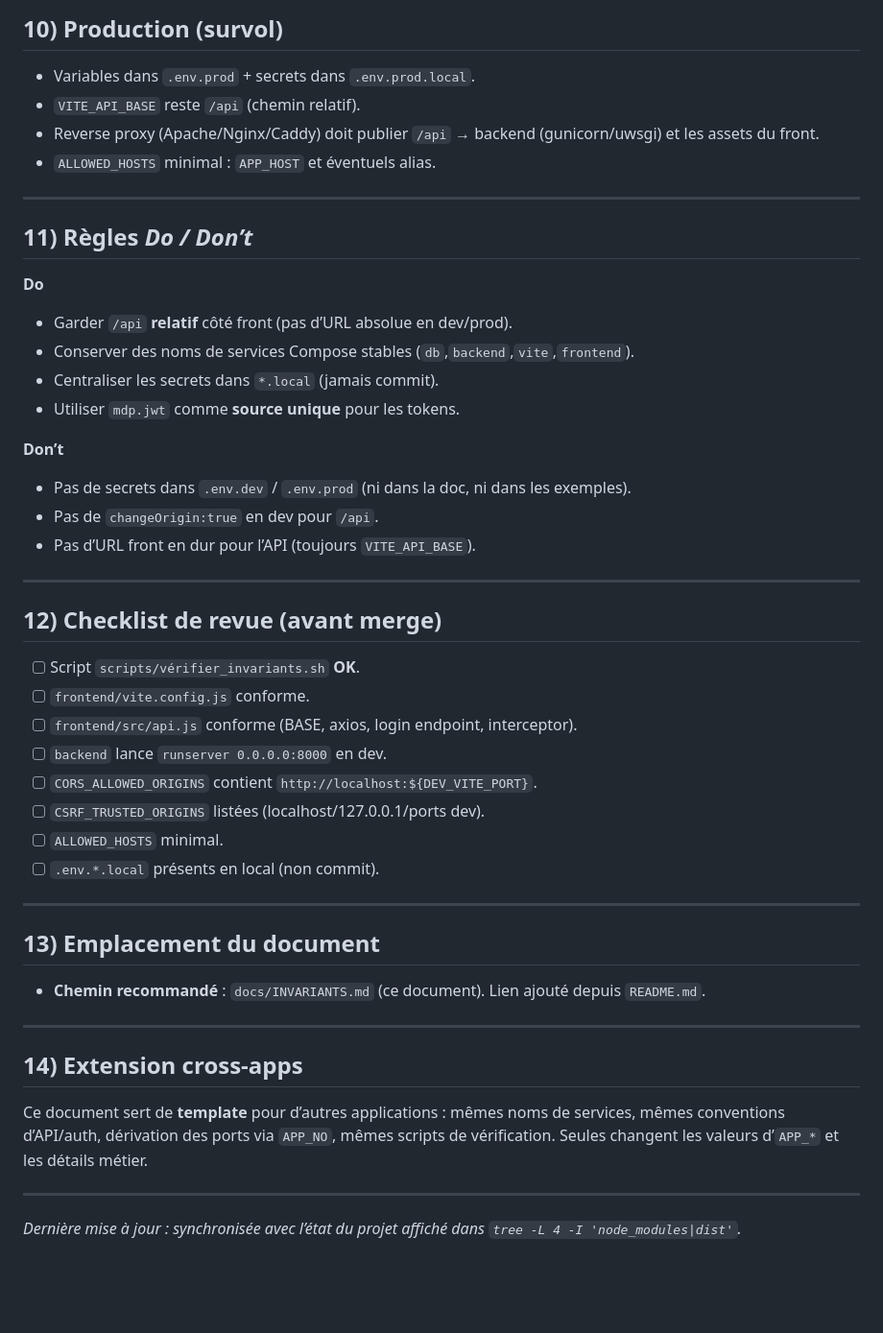
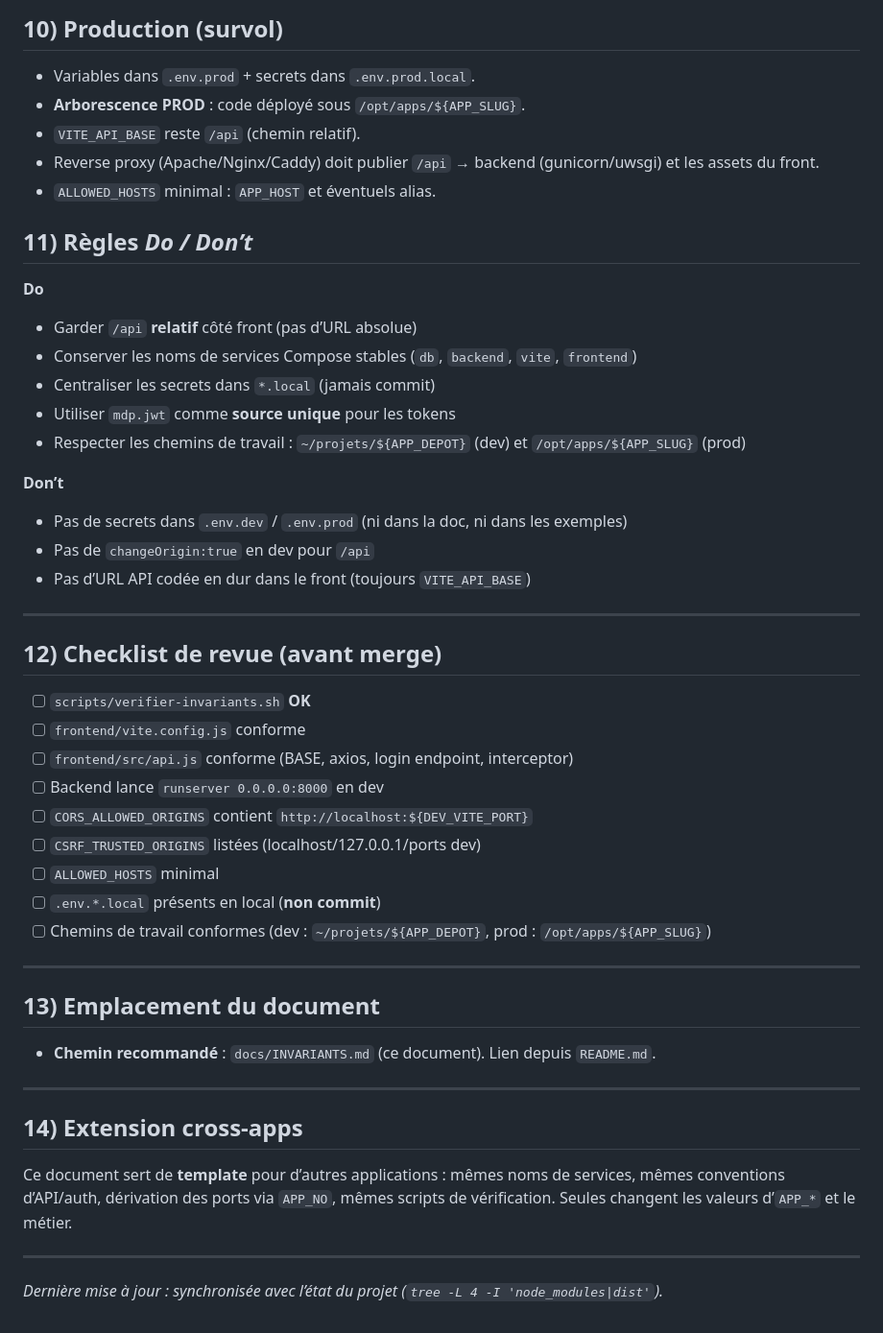
Before and after one commit to blues1961/gestionnaireMDP, a Markdown page: docs/INVARIANTS.md, the part around one of its changes. Shown at 96% size. Rendered like a GitHub page; blank space fills up the shorter version.

```diff
--- a/docs/INVARIANTS.md
+++ b/docs/INVARIANTS.md
@@ -157,54 +148,56 @@ Script : `scripts/vérifier_invariants.sh`
 ## 10) Production (survol)
 
 * Variables dans `.env.prod` + secrets dans `.env.prod.local`.
+* **Arborescence PROD** : code déployé sous `/opt/apps/${APP_SLUG}`.
 * `VITE_API_BASE` reste `/api` (chemin relatif).
 * Reverse proxy (Apache/Nginx/Caddy) doit publier `/api` → backend (gunicorn/uwsgi) et les assets du front.
 * `ALLOWED_HOSTS` minimal : `APP_HOST` et éventuels alias.
-
----
 
 ## 11) Règles *Do / Don’t*
 
 **Do**
 
-* Garder `/api` **relatif** côté front (pas d’URL absolue en dev/prod).
-* Conserver des noms de services Compose stables (`db`,`backend`,`vite`,`frontend`).
-* Centraliser les secrets dans `*.local` (jamais commit).
-* Utiliser `mdp.jwt` comme **source unique** pour les tokens.
+* Garder `/api` **relatif** côté front (pas d’URL absolue)
+* Conserver les noms de services Compose stables (`db`, `backend`, `vite`, `frontend`)
+* Centraliser les secrets dans `*.local` (jamais commit)
+* Utiliser `mdp.jwt` comme **source unique** pour les tokens
+* Respecter les chemins de travail : `~/projets/${APP_DEPOT}` (dev) et `/opt/apps/${APP_SLUG}` (prod)
 
 **Don’t**
 
-* Pas de secrets dans `.env.dev` / `.env.prod` (ni dans la doc, ni dans les exemples).
-* Pas de `changeOrigin:true` en dev pour `/api`.
-* Pas d’URL front en dur pour l’API (toujours `VITE_API_BASE`).
+* Pas de secrets dans `.env.dev` / `.env.prod` (ni dans la doc, ni dans les exemples)
+* Pas de `changeOrigin:true` en dev pour `/api`
+* Pas d’URL API codée en dur dans le front (toujours `VITE_API_BASE`)
 
 ---
 
 ## 12) Checklist de revue (avant merge)
 
-* [ ] Script `scripts/vérifier_invariants.sh` **OK**.
-* [ ] `frontend/vite.config.js` conforme.
-* [ ] `frontend/src/api.js` conforme (BASE, axios, login endpoint, interceptor).
-* [ ] `backend` lance `runserver 0.0.0.0:8000` en dev.
-* [ ] `CORS_ALLOWED_ORIGINS` contient `http://localhost:${DEV_VITE_PORT}`.
-* [ ] `CSRF_TRUSTED_ORIGINS` listées (localhost/127.0.0.1/ports dev).
-* [ ] `ALLOWED_HOSTS` minimal.
-* [ ] `.env.*.local` présents en local (non commit).
+* [ ] `scripts/verifier-invariants.sh` **OK**
+* [ ] `frontend/vite.config.js` conforme
+* [ ] `frontend/src/api.js` conforme (BASE, axios, login endpoint, interceptor)
+* [ ] Backend lance `runserver 0.0.0.0:8000` en dev
+* [ ] `CORS_ALLOWED_ORIGINS` contient `http://localhost:${DEV_VITE_PORT}`
+* [ ] `CSRF_TRUSTED_ORIGINS` listées (localhost/127.0.0.1/ports dev)
+* [ ] `ALLOWED_HOSTS` minimal
+* [ ] `.env.*.local` présents en local (**non commit**)
+* [ ] Chemins de travail conformes (dev : `~/projets/${APP_DEPOT}`, prod : `/opt/apps/${APP_SLUG}`)
 
 ---
 
 ## 13) Emplacement du document
 
-* **Chemin recommandé** : `docs/INVARIANTS.md` (ce document). Lien ajouté depuis `README.md`.
+* **Chemin recommandé** : `docs/INVARIANTS.md` (ce document).
+  Lien depuis `README.md`.
 
 ---
 
-## 14) Extension cross‑apps
+## 14) Extension cross-apps
 
 Ce document sert de **template** pour d’autres applications : mêmes noms de services,
 mêmes conventions d’API/auth, dérivation des ports via `APP_NO`, mêmes scripts de vérification.
-Seules changent les valeurs d’`APP_*` et les détails métier.
+Seules changent les valeurs d’`APP_*` et le métier.
 
 ---
 
-*Dernière mise à jour : synchronisée avec l’état du projet affiché dans `tree -L 4 -I 'node_modules|dist'`.*
+*Dernière mise à jour : synchronisée avec l’état du projet (`tree -L 4 -I 'node_modules|dist'`).*
```
Also changed, not shown: other parts of docs/INVARIANTS.md (+46 -55 lines).
